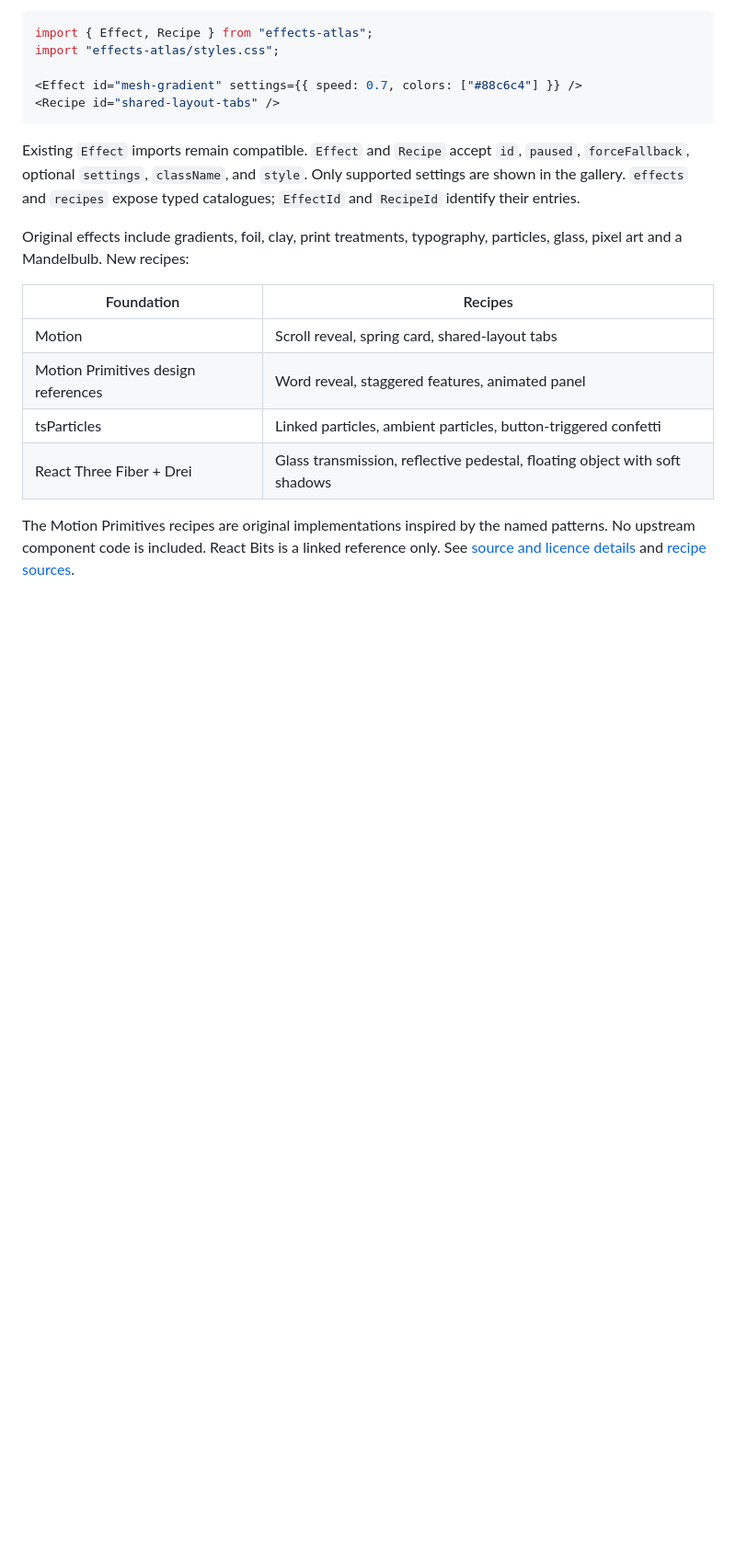
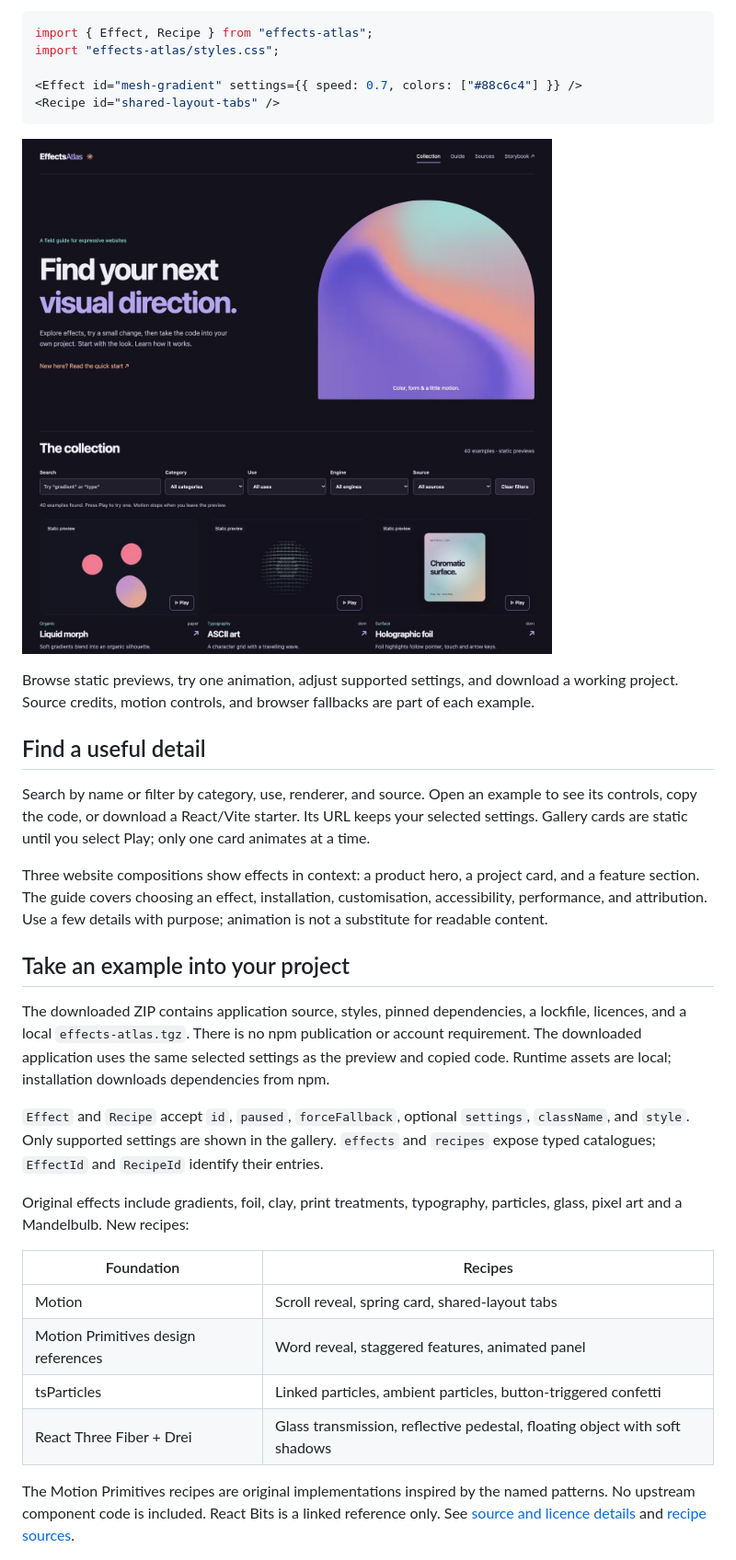
Before and after one commit to c-mongan/effects-atlas, a Markdown page: README.md, the part around one of its changes. Shown at 92% size. GitHub-like rendering; blank space fills up the shorter version.

````diff
--- a/README.md
+++ b/README.md
@@ -42,7 +25,21 @@ import "effects-atlas/styles.css";
 <Recipe id="shared-layout-tabs" />
 ```
 
-Existing `Effect` imports remain compatible. `Effect` and `Recipe` accept `id`, `paused`, `forceFallback`, optional `settings`, `className`, and `style`. Only supported settings are shown in the gallery. `effects` and `recipes` expose typed catalogues; `EffectId` and `RecipeId` identify their entries.
+![Effects Atlas gallery](docs/screenshots/gallery.jpg)
+
+Browse static previews, try one animation, adjust supported settings, and download a working project. Source credits, motion controls, and browser fallbacks are part of each example.
+
+## Find a useful detail
+
+Search by name or filter by category, use, renderer, and source. Open an example to see its controls, copy the code, or download a React/Vite starter. Its URL keeps your selected settings. Gallery cards are static until you select Play; only one card animates at a time.
+
+Three website compositions show effects in context: a product hero, a project card, and a feature section. The guide covers choosing an effect, installation, customisation, accessibility, performance, and attribution. Use a few details with purpose; animation is not a substitute for readable content.
+
+## Take an example into your project
+
+The downloaded ZIP contains application source, styles, pinned dependencies, a lockfile, licences, and a local `effects-atlas.tgz`. There is no npm publication or account requirement. The downloaded application uses the same selected settings as the preview and copied code. Runtime assets are local; installation downloads dependencies from npm.
+
+`Effect` and `Recipe` accept `id`, `paused`, `forceFallback`, optional `settings`, `className`, and `style`. Only supported settings are shown in the gallery. `effects` and `recipes` expose typed catalogues; `EffectId` and `RecipeId` identify their entries.
 
 Original effects include gradients, foil, clay, print treatments, typography, particles, glass, pixel art and a Mandelbulb. New recipes:
 
````
Also changed, not shown: other parts of README.md (+16 -22 lines), CONTRIBUTING.md (+4 -0 lines).
